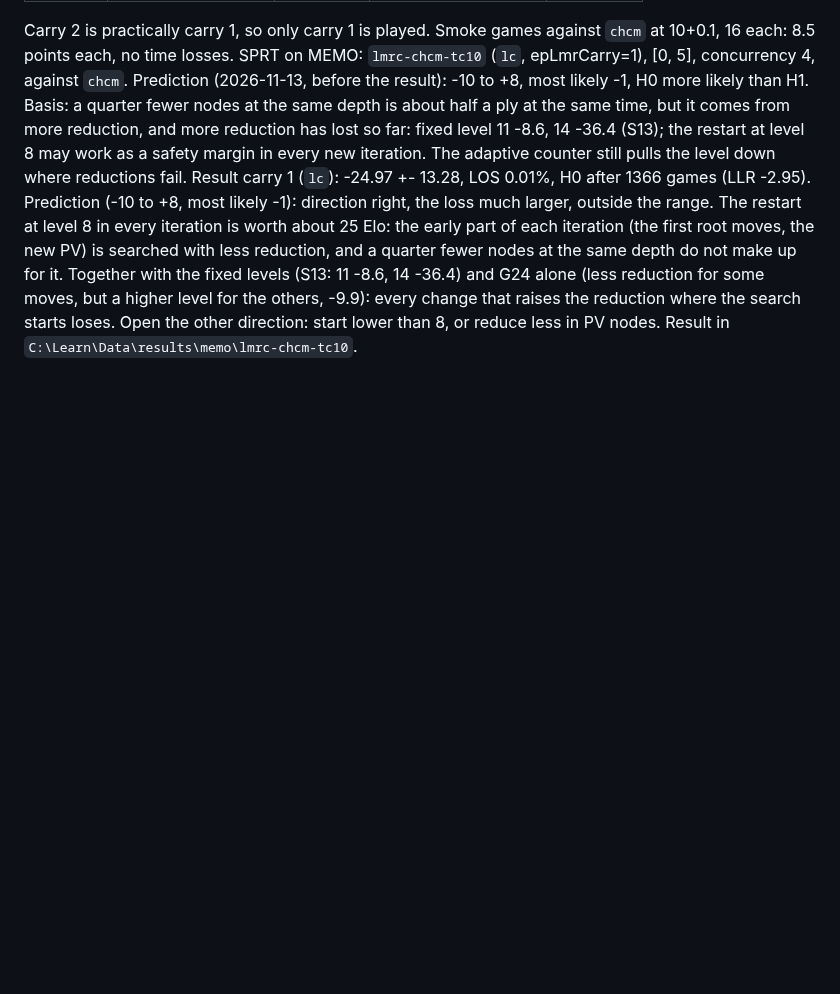
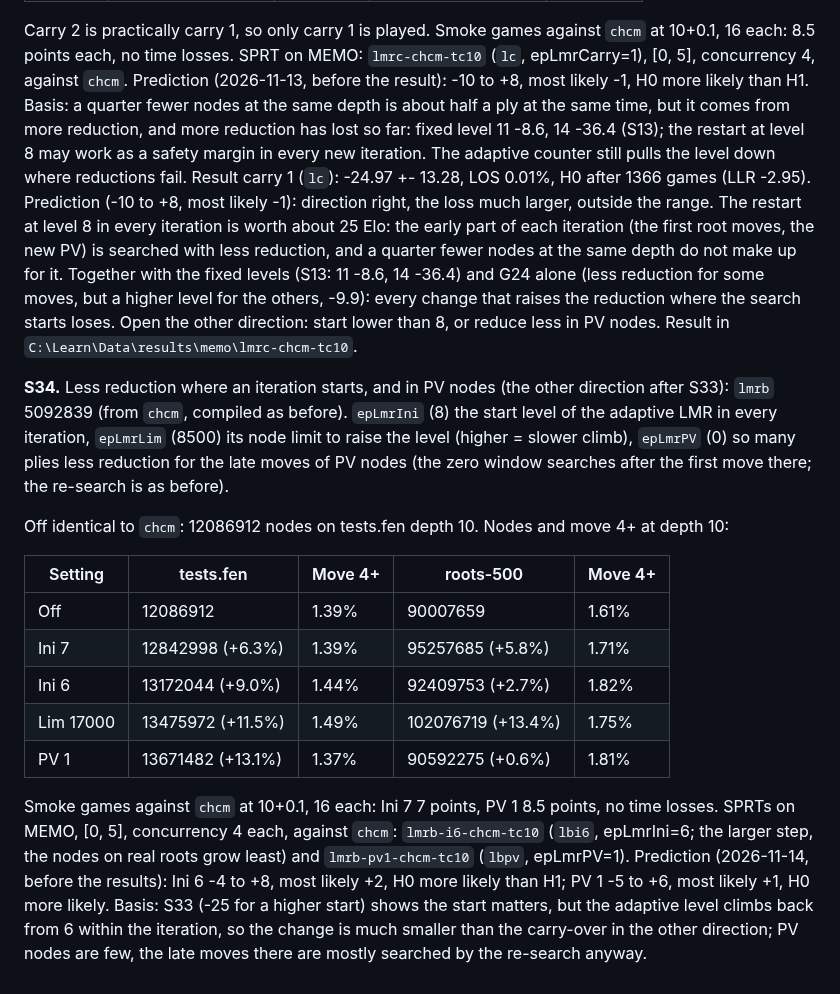
Before and after one commit to nionita/Barbarossa, a Markdown page: SEARCH-TUNING.md, the part around the change. GitHub-like rendering; blank space fills up the shorter version.

Commit message:
S34: lower LMR start level and less LMR in PV nodes, built (lmrb), nodes, predictions before the SPRTs
Co-Authored-By: Claude Opus 5.5 <noreply@anthropic.com>

```diff
--- a/SEARCH-TUNING.md
+++ b/SEARCH-TUNING.md
@@ -711,3 +711,24 @@ moves, the new PV) is searched with less reduction, and a quarter fewer nodes at
 (S13: 11 -8.6, 14 -36.4) and G24 alone (less reduction for some moves, but a higher level for the others, -9.9): every change that raises the
 reduction where the search starts loses. Open the other direction: start lower than 8, or reduce less in PV nodes. Result in
 `C:\Learn\Data\results\memo\lmrc-chcm-tc10`.
+
+**S34.** Less reduction where an iteration starts, and in PV nodes (the other direction after S33): `lmrb` 5092839 (from `chcm`, compiled as before).
+`epLmrIni` (8) the start level of the adaptive LMR in every iteration, `epLmrLim` (8500) its node limit to raise the level (higher = slower climb),
+`epLmrPV` (0) so many plies less reduction for the late moves of PV nodes (the zero window searches after the first move there; the re-search is as
+before).
+
+Off identical to `chcm`: 12086912 nodes on tests.fen depth 10. Nodes and move 4+ at depth 10:
+
+| Setting | tests.fen | Move 4+ | roots-500 | Move 4+ |
+|---|---|---|---|---|
+| Off | 12086912 | 1.39% | 90007659 | 1.61% |
+| Ini 7 | 12842998 (+6.3%) | 1.39% | 95257685 (+5.8%) | 1.71% |
+| Ini 6 | 13172044 (+9.0%) | 1.44% | 92409753 (+2.7%) | 1.82% |
+| Lim 17000 | 13475972 (+11.5%) | 1.49% | 102076719 (+13.4%) | 1.75% |
+| PV 1 | 13671482 (+13.1%) | 1.37% | 90592275 (+0.6%) | 1.81% |
+
+Smoke games against `chcm` at 10+0.1, 16 each: Ini 7 7 points, PV 1 8.5 points, no time losses. SPRTs on MEMO, [0, 5], concurrency 4 each, against
+`chcm`: `lmrb-i6-chcm-tc10` (`lbi6`, epLmrIni=6; the larger step, the nodes on real roots grow least) and `lmrb-pv1-chcm-tc10` (`lbpv`, epLmrPV=1).
+Prediction (2026-11-14, before the results): Ini 6 -4 to +8, most likely +2, H0 more likely than H1; PV 1 -5 to +6, most likely +1, H0 more likely.
+Basis: S33 (-25 for a higher start) shows the start matters, but the adaptive level climbs back from 6 within the iteration, so the change is much
+smaller than the carry-over in the other direction; PV nodes are few, the late moves there are mostly searched by the re-search anyway.
```
Also changed, not shown: SEARCH-IDEAS.md (+6 -2 lines).
